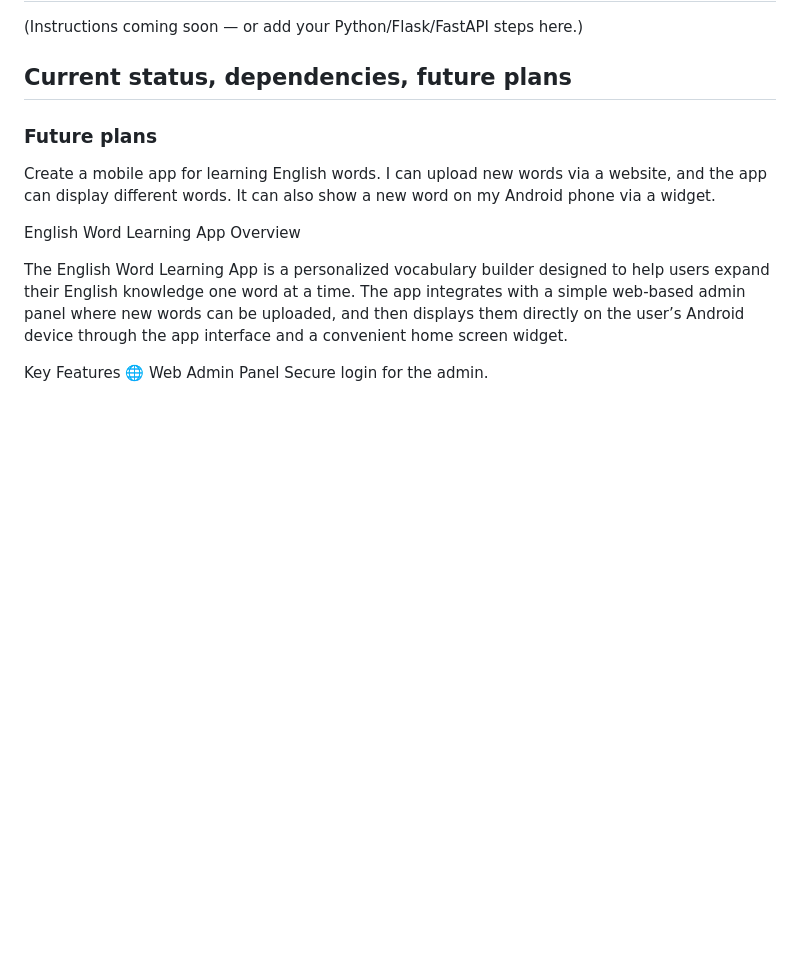
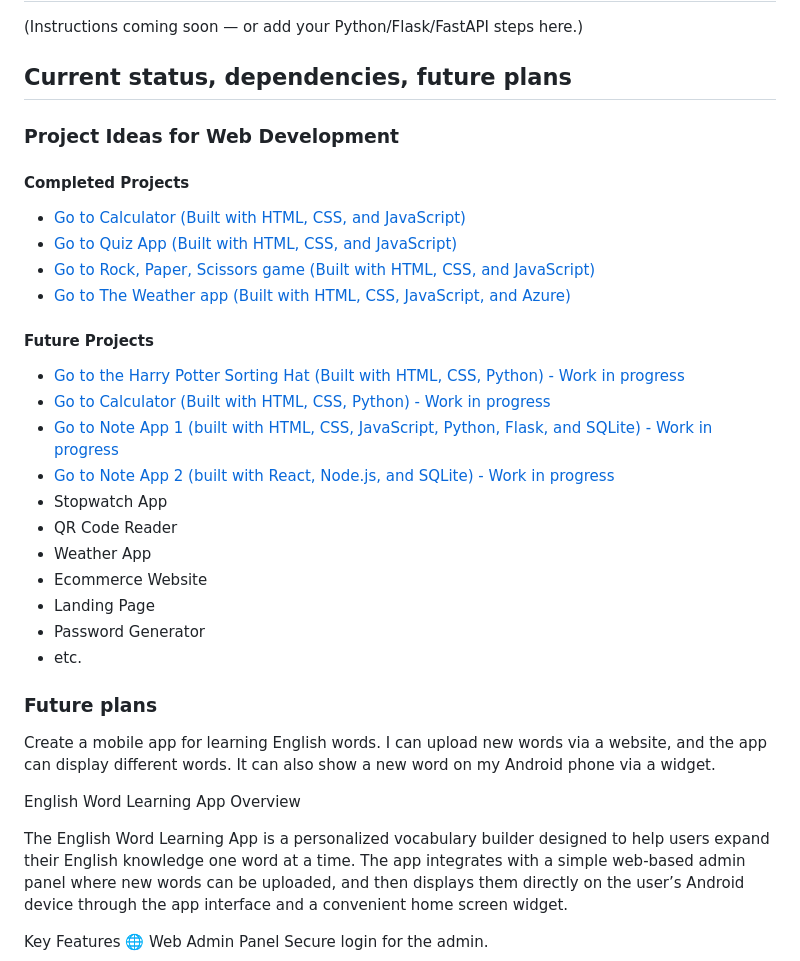
Before and after one commit to Nagraggini/Project-showcase, a Markdown page: docs/README.md, the part around the change. Rendered like a GitHub page; blank space fills up the shorter version.

```diff
--- a/docs/README.md
+++ b/docs/README.md
@@ -20,6 +20,29 @@ The tasks have been getting progressively more challenging, as you’ll see. I h
 (Instructions coming soon — or add your Python/Flask/FastAPI steps here.)
 
 ## Current status, dependencies, future plans
+
+### Project Ideas for Web Development
+
+#### Completed Projects
+
+- [Go to Calculator (Built with HTML, CSS, and JavaScript)](Frontend_projects/src/Html+css+javascript_projects/2-Calculator/Main_Calculator.html)
+- [Go to Quiz App (Built with HTML, CSS, and JavaScript)](Frontend_projects/src/Html+css+javascript_projects/3-Quiz_App/Main_Quiz_App.html)
+- [Go to Rock, Paper, Scissors game (Built with HTML, CSS, and JavaScript)](Frontend_projects/src/Html+css+javascript_projects/1-RockPaperScissors-Game/Main_Stone_game.html)
+- [Go to The Weather app (Built with HTML, CSS, JavaScript, and Azure)](https://nagraggini.z13.web.core.windows.net/)
+
+#### Future Projects
+
+- [Go to the Harry Potter Sorting Hat (Built with HTML, CSS, Python) - Work in progress](Frontend_projects/src/Html+css+python_projects/Python_websites/2-Sort_hat/Main_Sort_hat.html)
+- [Go to Calculator (Built with HTML, CSS, Python) - Work in progress](Frontend_projects/src/Html+css+python_projects/Python_websites/3-First_python_calculator/Main_Python_Calculator.html)
+- [Go to Note App 1 (built with HTML, CSS, JavaScript, Python, Flask, and SQLite) - Work in progress](Backend_projects/src/2-Note_App_1/Main_Note_App_1.html)
+- [Go to Note App 2 (built with React, Node.js, and SQLite) - Work in progress](Backend_projects/src/2-Note_App_2/)
+- Stopwatch App
+- QR Code Reader
+- Weather App
+- Ecommerce Website
+- Landing Page
+- Password Generator
+- etc.
 
 ### Future plans
 
```
